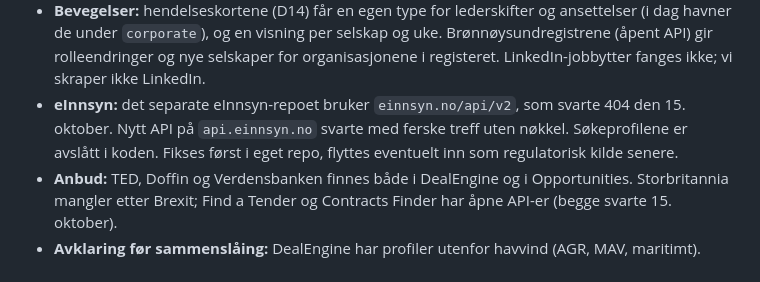
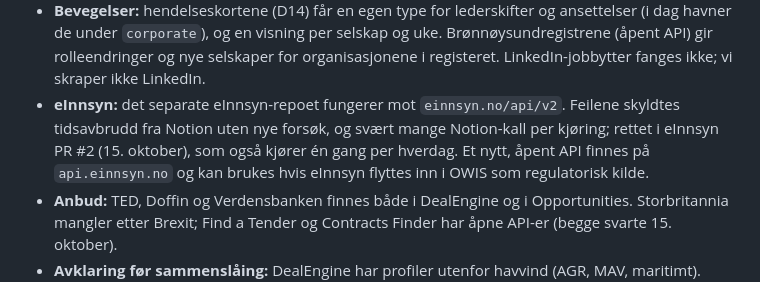
Before and after one commit to MadsArild77/OWIS, a Markdown page: DECISIONS.md, the part around the change. Rendered like a GitHub page.

Commit message:
Correct the eInnsyn note in D23: the cause was Notion timeouts
Co-Authored-By: Claude Opus 5.5 <noreply@anthropic.com>
Claude-Session: https://claude.ai/code/session_019jJg21KB8SsHzZDyeZZD6X

```diff
--- a/DECISIONS.md
+++ b/DECISIONS.md
@@ -333,10 +333,11 @@ beslutningen med lenke til den nye.
   ansettelser (i dag havner de under `corporate`), og en visning per selskap og uke.
   Brønnøysundregistrene (åpent API) gir rolleendringer og nye selskaper for
   organisasjonene i registeret. LinkedIn-jobbytter fanges ikke; vi skraper ikke LinkedIn.
-- **eInnsyn:** det separate eInnsyn-repoet bruker `einnsyn.no/api/v2`, som svarte
-  404 den 15. oktober. Nytt API på `api.einnsyn.no` svarte med ferske treff uten
-  nøkkel. Søkeprofilene er avslått i koden. Fikses først i eget repo, flyttes
-  eventuelt inn som regulatorisk kilde senere.
+- **eInnsyn:** det separate eInnsyn-repoet fungerer mot `einnsyn.no/api/v2`.
+  Feilene skyldtes tidsavbrudd fra Notion uten nye forsøk, og svært mange
+  Notion-kall per kjøring; rettet i eInnsyn PR #2 (15. oktober), som også kjører
+  én gang per hverdag. Et nytt, åpent API finnes på `api.einnsyn.no` og kan brukes
+  hvis eInnsyn flyttes inn i OWIS som regulatorisk kilde.
 - **Anbud:** TED, Doffin og Verdensbanken finnes både i DealEngine og i
   Opportunities. Storbritannia mangler etter Brexit; Find a Tender og Contracts
   Finder har åpne API-er (begge svarte 15. oktober).
```
Also changed, not shown: IMPLEMENTATION_PLAN.md (+3 -3 lines).
